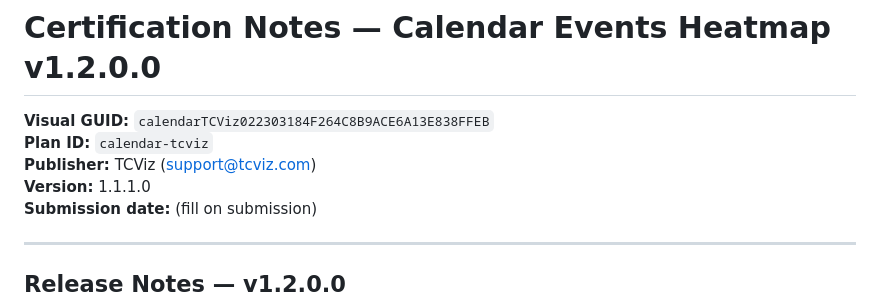
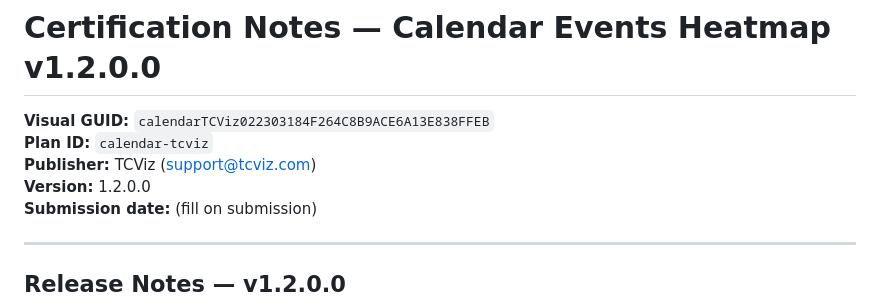
Before and after one commit to tinocallarisa-web/calendar, a Markdown page: docs/CERTIFICATION-NOTES.md, the part around the change. Rendered like a GitHub page.

Commit message:
notas completas: cabecera con la versión 1.2.0.0
Co-Authored-By: Claude Opus 5.5 <noreply@anthropic.com>

```diff
--- a/docs/CERTIFICATION-NOTES.md
+++ b/docs/CERTIFICATION-NOTES.md
@@ -3,7 +3,7 @@
 **Visual GUID:** `calendarTCViz022303184F264C8B9ACE6A13E838FFEB`
 **Plan ID:** `calendar-tcviz`
 **Publisher:** TCViz (support@tcviz.com)
-**Version:** 1.1.1.0
+**Version:** 1.2.0.0
 **Submission date:** (fill on submission)
 
 ---
```
